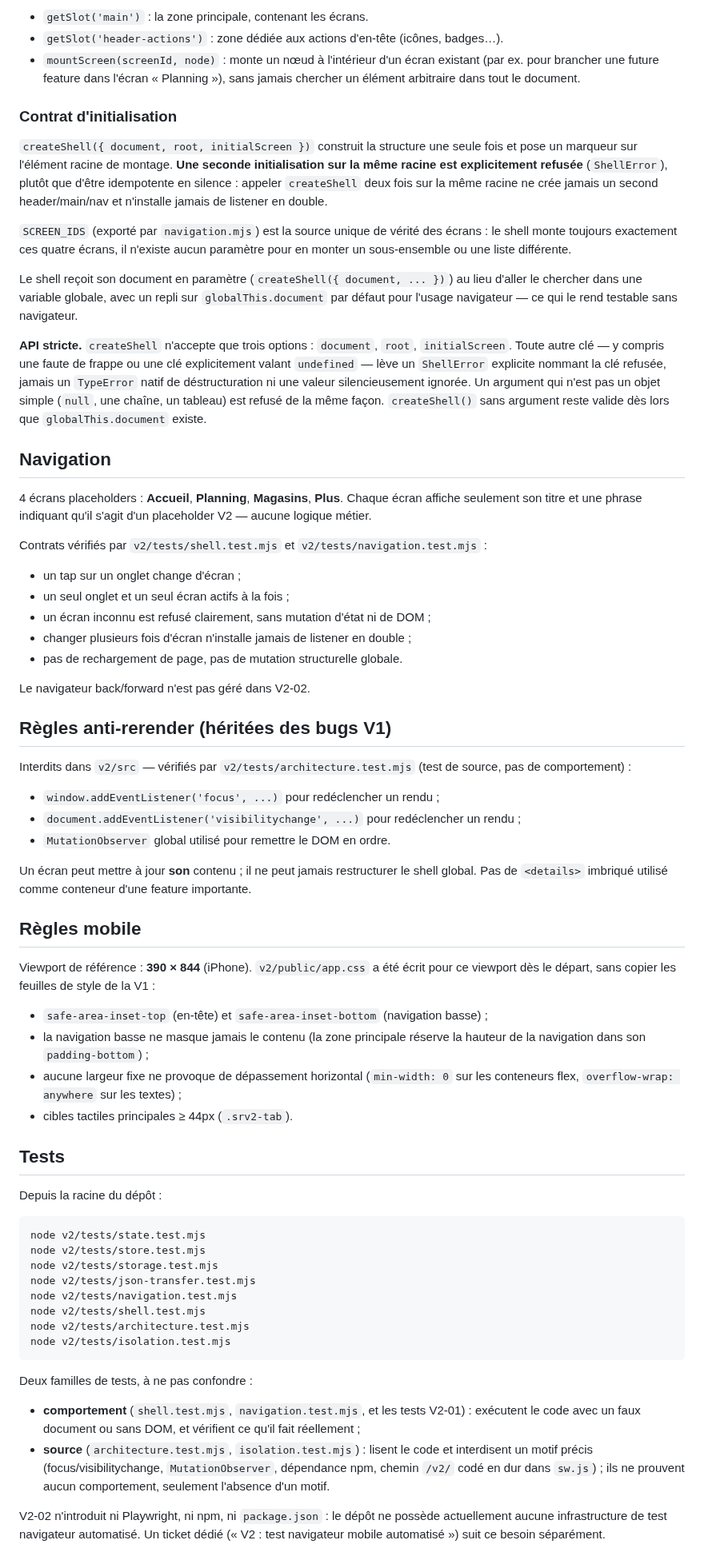
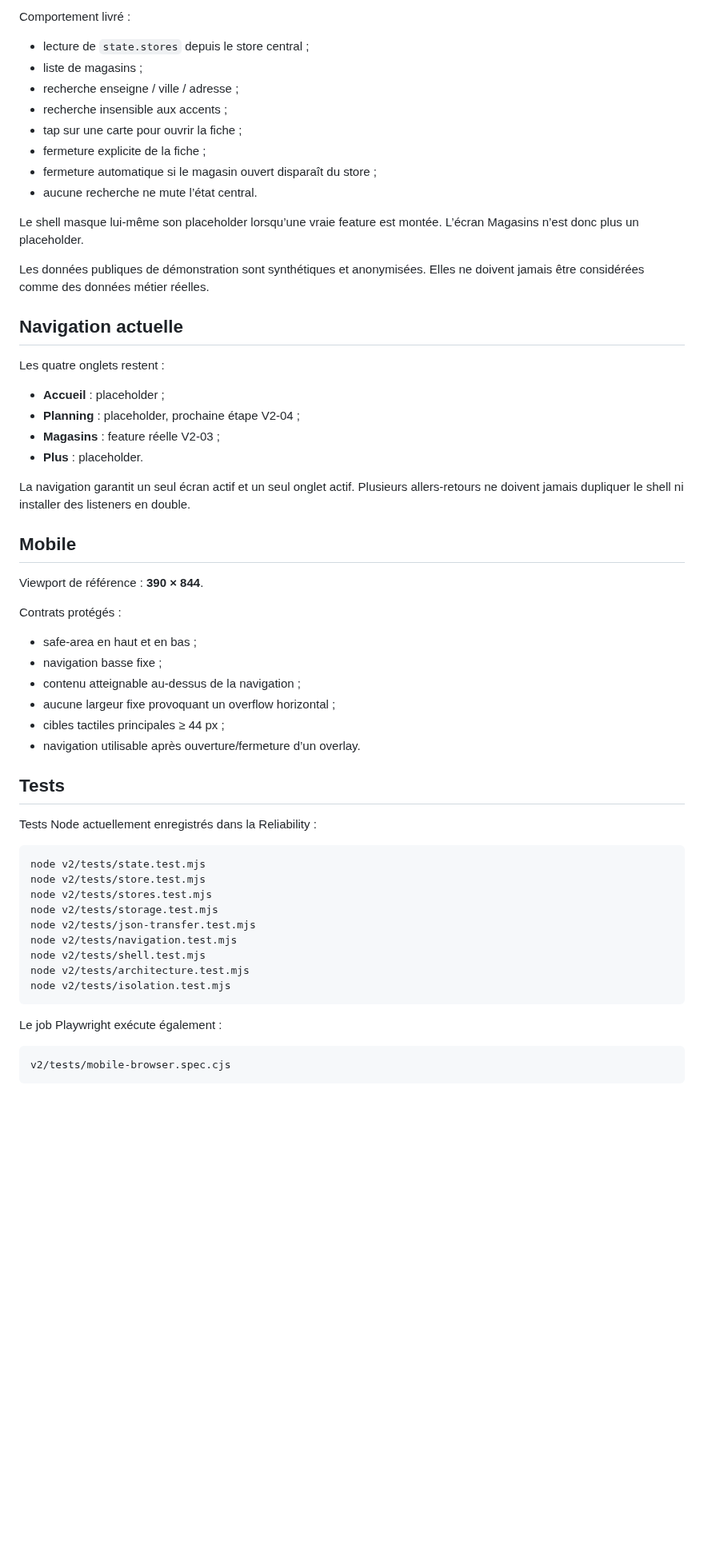
Before and after one commit to REDNEWT69/Chef-Secteur, a Markdown page: v2/README.md, the part around one of its changes. Shown at 80% size. Rendered like a GitHub page; blank space fills up the shorter version.

````diff
--- a/v2/README.md
+++ b/v2/README.md
@@ -72,55 +72,51 @@ Si une feature a besoin de déplacer quelque chose qui appartient au shell, c'es
 
-- `getSlot('main')` : la zone principale, contenant les écrans.
-- `getSlot('header-actions')` : zone dédiée aux actions d'en-tête (icônes, badges…).
-- `mountScreen(screenId, node)` : monte un nœud à l'intérieur d'un écran existant (par ex. pour brancher une future feature dans l'écran « Planning »), sans jamais chercher un élément arbitraire dans tout le document.
+Comportement livré :
 
-### Contrat d'initialisation
+- lecture de `state.stores` depuis le store central ;
+- liste de magasins ;
+- recherche enseigne / ville / adresse ;
+- recherche insensible aux accents ;
+- tap sur une carte pour ouvrir la fiche ;
+- fermeture explicite de la fiche ;
+- fermeture automatique si le magasin ouvert disparaît du store ;
+- aucune recherche ne mute l’état central.
 
-`createShell({ document, root, initialScreen })` construit la structure une seule fois et pose un marqueur sur l'élément racine de montage. **Une seconde initialisation sur la même racine est explicitement refusée** (`ShellError`), plutôt que d'être idempotente en silence : appeler `createShell` deux fois sur la même racine ne crée jamais un second header/main/nav et n'installe jamais de listener en double.
+Le shell masque lui-même son placeholder lorsqu’une vraie feature est montée. L’écran Magasins n’est donc plus un placeholder.
 
-`SCREEN_IDS` (exporté par `navigation.mjs`) est la source unique de vérité des écrans : le shell monte toujours exactement ces quatre écrans, il n'existe aucun paramètre pour en monter un sous-ensemble ou une liste différente.
+Les données publiques de démonstration sont synthétiques et anonymisées. Elles ne doivent jamais être considérées comme des données métier réelles.
 
-Le shell reçoit son document en paramètre (`createShell({ document, ... })`) au lieu d'aller le chercher dans une variable globale, avec un repli sur `globalThis.document` par défaut pour l'usage navigateur — ce qui le rend testable sans navigateur.
+## Navigation actuelle
 
-**API stricte.** `createShell` n'accepte que trois options : `document`, `root`, `initialScreen`. Toute autre clé — y compris une faute de frappe ou une clé explicitement valant `undefined` — lève un `ShellError` explicite nommant la clé refusée, jamais un `TypeError` natif de déstructuration ni une valeur silencieusement ignorée. Un argument qui n'est pas un objet simple (`null`, une chaîne, un tableau) est refusé de la même façon. `createShell()` sans argument reste valide dès lors que `globalThis.document` existe.
+Les quatre onglets restent :
 
-## Navigation
+- **Accueil** : placeholder ;
+- **Planning** : placeholder, prochaine étape V2-04 ;
+- **Magasins** : feature réelle V2-03 ;
+- **Plus** : placeholder.
 
-4 écrans placeholders : **Accueil**, **Planning**, **Magasins**, **Plus**. Chaque écran affiche seulement son titre et une phrase indiquant qu'il s'agit d'un placeholder V2 — aucune logique métier.
+La navigation garantit un seul écran actif et un seul onglet actif. Plusieurs allers-retours ne doivent jamais dupliquer le shell ni installer des listeners en double.
 
-Contrats vérifiés par `v2/tests/shell.test.mjs` et `v2/tests/navigation.test.mjs` :
-- un tap sur un onglet change d'écran ;
-- un seul onglet et un seul écran actifs à la fois ;
-- un écran inconnu est refusé clairement, sans mutation d'état ni de DOM ;
-- changer plusieurs fois d'écran n'installe jamais de listener en double ;
-- pas de rechargement de page, pas de mutation structurelle globale.
+## Mobile
 
-Le navigateur back/forward n'est pas géré dans V2-02.
+Viewport de référence : **390 × 844**.
 
-## Règles anti-rerender (héritées des bugs V1)
+Contrats protégés :
 
-Interdits dans `v2/src` — vérifiés par `v2/tests/architecture.test.mjs` (test de source, pas de comportement) :
-- `window.addEventListener('focus', ...)` pour redéclencher un rendu ;
-- `document.addEventListener('visibilitychange', ...)` pour redéclencher un rendu ;
-- `MutationObserver` global utilisé pour remettre le DOM en ordre.
-
-Un écran peut mettre à jour **son** contenu ; il ne peut jamais restructurer le shell global. Pas de `<details>` imbriqué utilisé comme conteneur d'une feature importante.
-
-## Règles mobile
-
-Viewport de référence : **390 × 844** (iPhone). `v2/public/app.css` a été écrit pour ce viewport dès le départ, sans copier les feuilles de style de la V1 :
-- `safe-area-inset-top` (en-tête) et `safe-area-inset-bottom` (navigation basse) ;
-- la navigation basse ne masque jamais le contenu (la zone principale réserve la hauteur de la navigation dans son `padding-bottom`) ;
-- aucune largeur fixe ne provoque de dépassement horizontal (`min-width: 0` sur les conteneurs flex, `overflow-wrap: anywhere` sur les textes) ;
-- cibles tactiles principales ≥ 44px (`.srv2-tab`).
+- safe-area en haut et en bas ;
+- navigation basse fixe ;
+- contenu atteignable au-dessus de la navigation ;
+- aucune largeur fixe provoquant un overflow horizontal ;
+- cibles tactiles principales ≥ 44 px ;
+- navigation utilisable après ouverture/fermeture d’un overlay.
 
 ## Tests
 
-Depuis la racine du dépôt :
+Tests Node actuellement enregistrés dans la Reliability :
 
 ```text
 node v2/tests/state.test.mjs
 node v2/tests/store.test.mjs
+node v2/tests/stores.test.mjs
 node v2/tests/storage.test.mjs
 node v2/tests/json-transfer.test.mjs
 node v2/tests/navigation.test.mjs
@@ -129,9 +125,9 @@ node v2/tests/architecture.test.mjs
 node v2/tests/isolation.test.mjs
 ```
 
-Deux familles de tests, à ne pas confondre :
-- **comportement** (`shell.test.mjs`, `navigation.test.mjs`, et les tests V2-01) : exécutent le code avec un faux document ou sans DOM, et vérifient ce qu'il fait réellement ;
-- **source** (`architecture.test.mjs`, `isolation.test.mjs`) : lisent le code et interdisent un motif précis (focus/visibilitychange, `MutationObserver`, dépendance npm, chemin `/v2/` codé en dur dans `sw.js`) ; ils ne prouvent aucun comportement, seulement l'absence d'un motif.
+Le job Playwright exécute également :
 
-V2-02 n'introduit ni Playwright, ni npm, ni `package.json` : le dépôt ne possède actuellement aucune infrastructure de test navigateur automatisé. Un ticket dédié (« V2 : test navigateur mobile automatisé ») suit ce besoin séparément.
+```text
+v2/tests/mobile-browser.spec.cjs
+```
 
````
Also changed, not shown: other parts of v2/README.md (+79 -78 lines).
